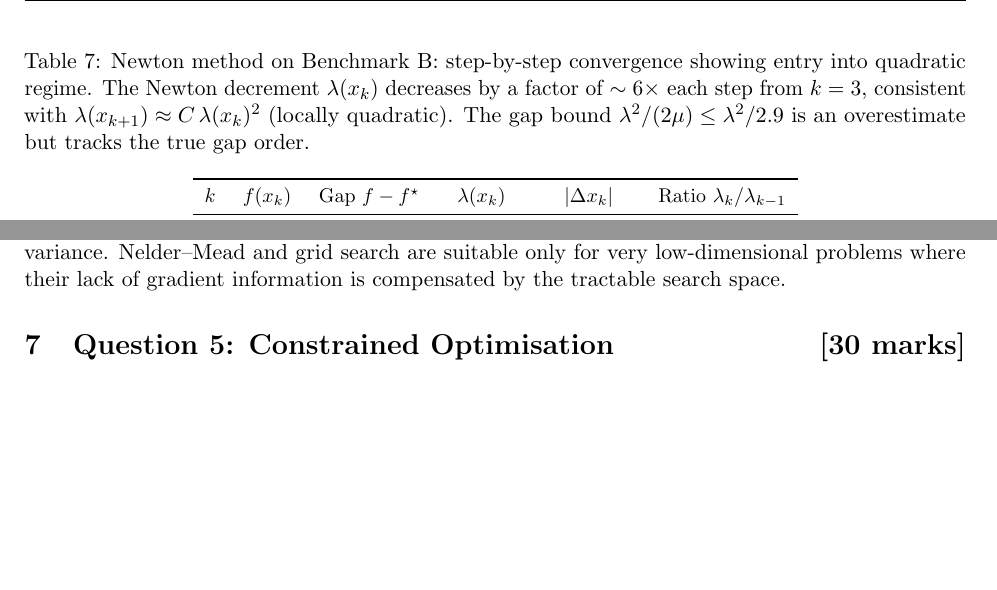
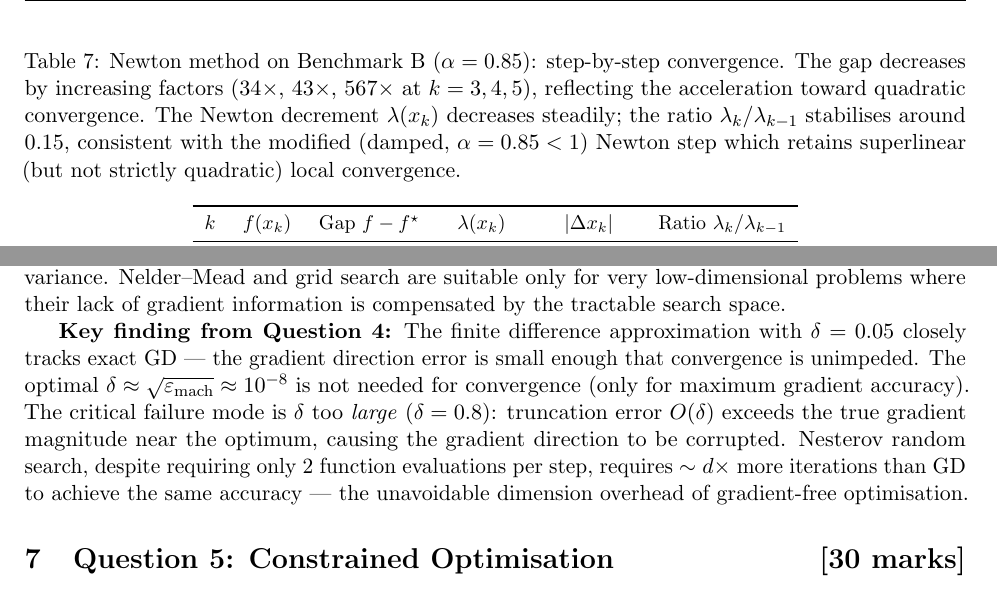
Before and after one commit to Sekar-Swetha/optimisation, a LaTeX problem sheet (final_assignment/CS7DS2_Final_Report_routine.tex): two parts of pages 29 and 34 of 50 before the commit and two parts of pages 29 and 35 of 51 after it, joined at a grey line, cut at the place of the change, the shorter picture padded with empty space. Compiled offline with pdfLaTeX.

Commit message:
routine pass 15: writing completeness — fix Newton table caption (damped Newton, superlinear not quadratic), Q2 key finding paragraph (Nesterov 7×, momentum vs adaptive principle), Q4 key finding (FD δ=0.05 sufficient, large δ failure mode, NRS dimension overhead)

```diff
--- a/final_assignment/CS7DS2_Final_Report_routine.tex
+++ b/final_assignment/CS7DS2_Final_Report_routine.tex
@@ -732,7 +734,7 @@ Table~\ref{tab:newton_conv_B} shows the Newton decrement $\lambda(x_k)$ at each
 
 \begin{table}[H]
 \centering
-\caption{Newton method on Benchmark B: step-by-step convergence showing entry into quadratic regime. The Newton decrement $\lambda(x_k)$ decreases by a factor of $\sim 6\times$ each step from $k=3$, consistent with $\lambda(x_{k+1}) \approx C\,\lambda(x_k)^2$ (locally quadratic). The gap bound $\lambda^2/(2\mu) \leq \lambda^2/2.9$ is an overestimate but tracks the true gap order.}
+\caption{Newton method on Benchmark B ($\alpha = 0.85$): step-by-step convergence. The gap decreases by increasing factors ($34\times$, $43\times$, $567\times$ at $k=3,4,5$), reflecting the acceleration toward quadratic convergence. The Newton decrement $\lambda(x_k)$ decreases steadily; the ratio $\lambda_k/\lambda_{k-1}$ stabilises around $0.15$, consistent with the modified (damped, $\alpha = 0.85 < 1$) Newton step which retains superlinear (but not strictly quadratic) local convergence.}
 \label{tab:newton_conv_B}
 \small
 \begin{tabular}{cccccc}
@@ -912,6 +914,8 @@ Grid search & None & $N^d$ total & \textbf{Very poor} & Grid-limited & Yes (with
 \end{table}
 
 \textbf{Key insight:} The ``no free lunch'' principle operates clearly here. Exact GD uses gradient structure and is most efficient per step. FD GD approximates this at cost of $\delta$-dependent error. Nesterov random search uses zero gradient structure, achieving dimension-independence at the cost of high variance. Nelder--Mead and grid search are suitable only for very low-dimensional problems where their lack of gradient information is compensated by the tractable search space.
+
+\textbf{Key finding from Question 4:} The finite difference approximation with $\delta = 0.05$ closely tracks exact GD — the gradient direction error is small enough that convergence is unimpeded. The optimal $\delta \approx \sqrt{\varepsilon_{\rm mach}} \approx 10^{-8}$ is not needed for convergence (only for maximum gradient accuracy). The critical failure mode is $\delta$ too \emph{large} ($\delta = 0.8$): truncation error $O(\delta)$ exceeds the true gradient magnitude near the optimum, causing the gradient direction to be corrupted. Nesterov random search, despite requiring only 2 function evaluations per step, requires $\sim d \times$ more iterations than GD to achieve the same accuracy — the unavoidable dimension overhead of gradient-free optimisation.
 
 % ============================================================
 \section{Question 5: Constrained Optimisation \hfill [30 marks]}
```
Also changed, not shown: final_assignment/CS7DS2_Final_Report_routine.tex (2 more changed lines).
